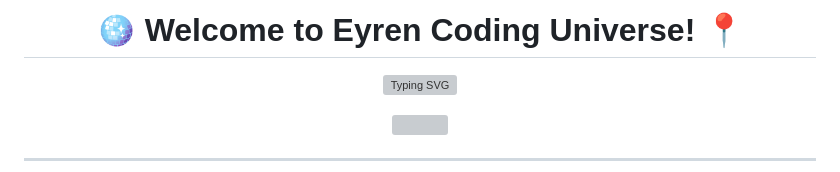
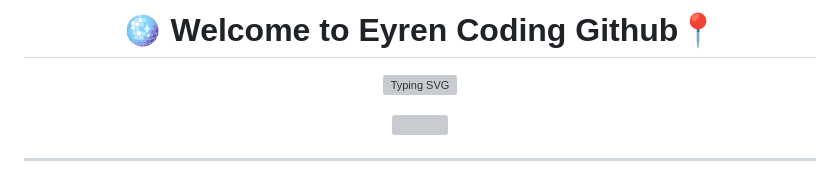
Before and after one commit to dicoderin/dicoderin, a Markdown page: README.md, the part around the change. Drawn GitHub-style; grey boxes are pictures that could not be loaded.

```diff
--- a/README.md
+++ b/README.md
@@ -1,4 +1,4 @@
-<h1 align="center">🪩 Welcome to Eyren Coding Universe! 📍</h1>
+<h1 align="center">🪩 Welcome to Eyren Coding Github📍</h1>
 <p align="center">
   <img src="https://readme-typing-svg.herokuapp.com?font=Fira+Code&pause=1000&color=FF5733&center=true&vCenter=true&width=435&lines=Testnet+Dev+%7C+Reverse+Engineer+%7C+Automation+Wizard;Debugging+in+Multiple+Languages+%F0%9F%94%96;Automating+Things+That+Don't+Need+Automation+%E2%9C%A8;Making+Scripts+Run+Smoother+Than+Life+Decisions+%F0%9F%98%86" alt="Typing SVG" />
 </p>
```
